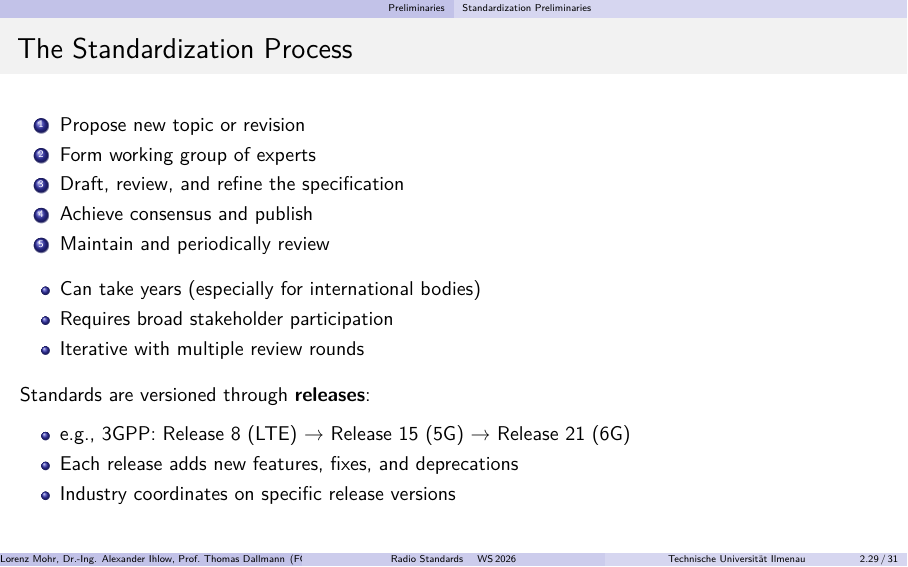
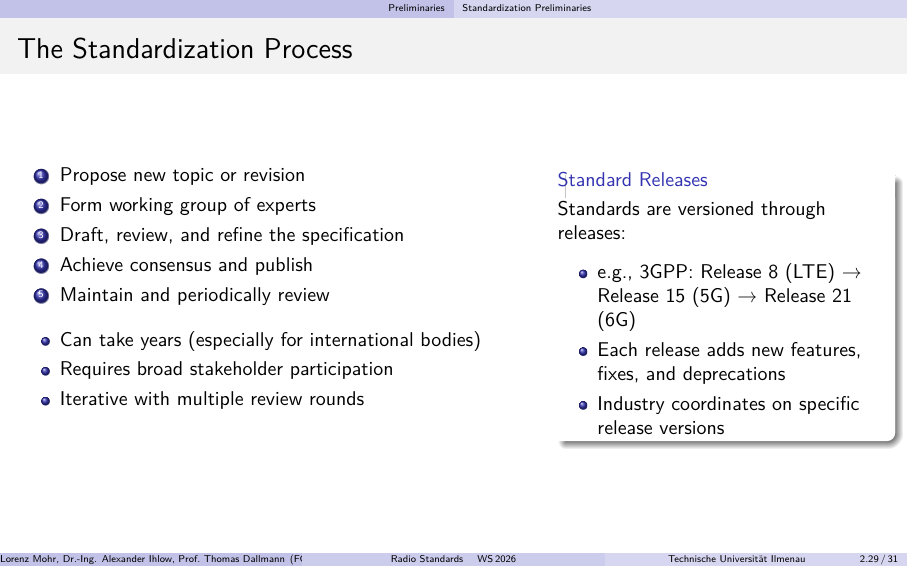
Before and after one commit to krabbe3/Radio-Standards-Lecture, LaTeX slides (presentation/RS.tex, which reads presentation/sections/01_prelim.tex): page 37 of 40. Compiled offline with pdfLaTeX.

Commit message:
Reformat The Standardization Process slide to two-column layout

```diff
--- a/presentation/sections/01_prelim.tex
+++ b/presentation/sections/01_prelim.tex
@@ -737,6 +737,8 @@
 \end{frame}
 
 \begin{frame}{The Standardization Process}
+  \begin{columns}[T,onlytextwidth]
+    \begin{column}{0.58\textwidth}
       \begin{enumerate}
         \item Propose new topic or revision
         \item Form working group of experts
@@ -749,13 +751,18 @@
         \item Requires broad stakeholder participation
         \item Iterative with multiple review rounds
       \end{itemize}
-  \vspace{0.4em}
-  Standards are versioned through \textbf{releases}:
+    \end{column}
+    \begin{column}{0.38\textwidth}
+      \begin{block}{Standard Releases}
+        Standards are versioned through releases:
         \begin{itemize}
           \item e.g., 3GPP: Release 8 (LTE) → Release 15 (5G) → Release 21 (6G)
           \item Each release adds new features, fixes, and deprecations
           \item Industry coordinates on specific release versions
         \end{itemize}
+      \end{block}
+    \end{column}
+  \end{columns}
 \end{frame}
 
 \begin{frame}{Patents I: Fundamentals}
```
Lines whose indentation alone changed are shown as unchanged.
